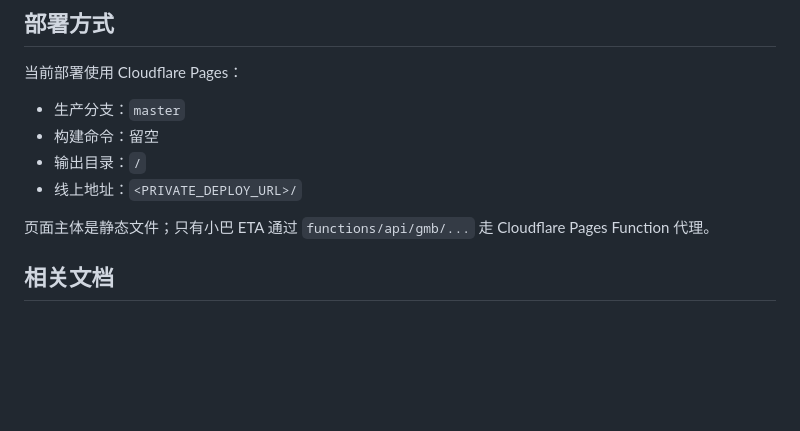
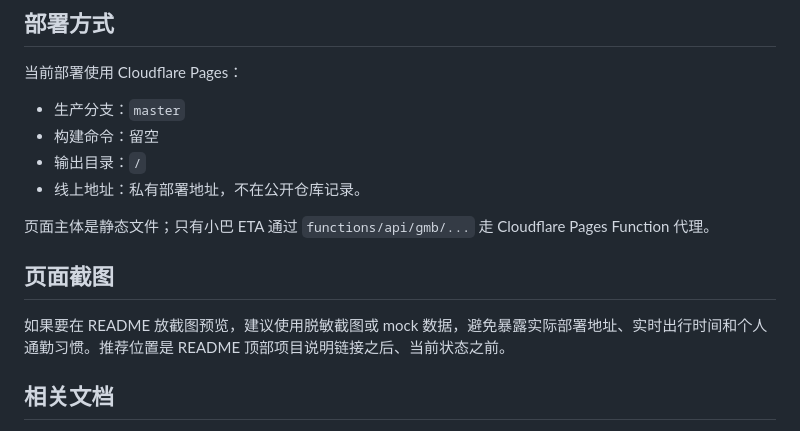
Before and after one commit to qiuyuluuu/hk-transit-eta, a Markdown page: docs/project-overview.md, the part around the change. GitHub-like rendering; blank space fills up the shorter version.

Commit message:
Hide private deployment URL in docs

```diff
--- a/docs/project-overview.md
+++ b/docs/project-overview.md
@@ -100,9 +100,13 @@
 - 生产分支：`master`
 - 构建命令：留空
 - 输出目录：`/`
-- 线上地址：`<PRIVATE_DEPLOY_URL>/`
+- 线上地址：私有部署地址，不在公开仓库记录。
 
 页面主体是静态文件；只有小巴 ETA 通过 `functions/api/gmb/...` 走 Cloudflare Pages Function 代理。
+
+## 页面截图
+
+如果要在 README 放截图预览，建议使用脱敏截图或 mock 数据，避免暴露实际部署地址、实时出行时间和个人通勤习惯。推荐位置是 README 顶部项目说明链接之后、当前状态之前。
 
 ## 相关文档
 
```
Also changed, not shown: docs/current-context.md (+1 -1 lines), docs/development.md (+1 -1 lines).
